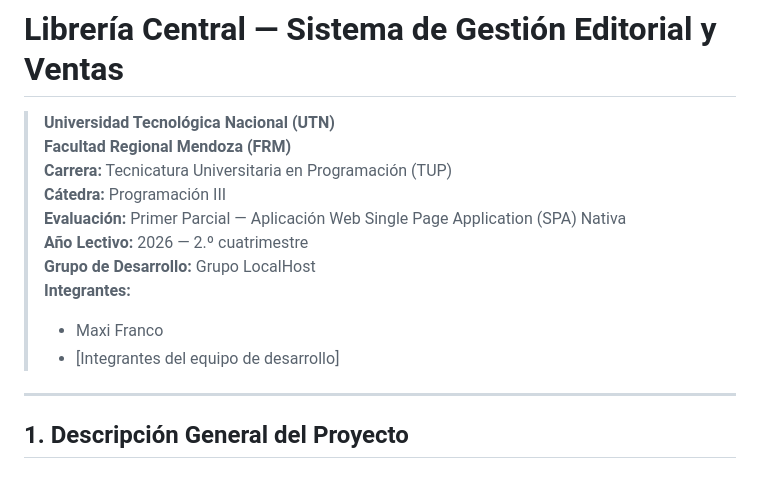
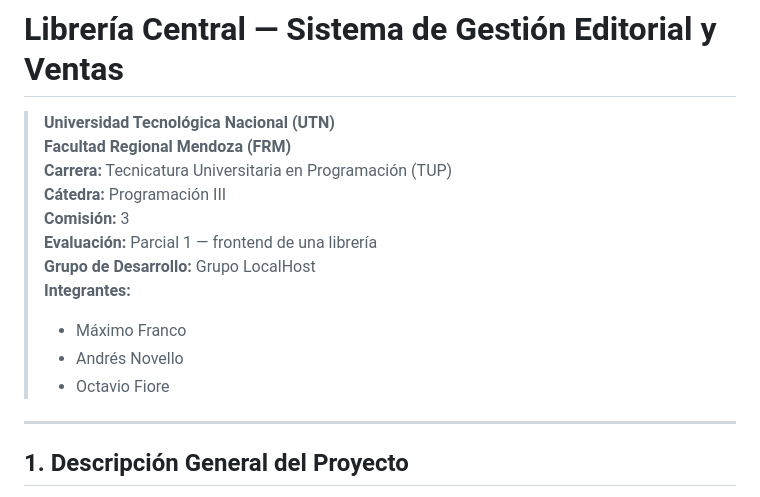
Before and after one commit to MaxiFranco05/libreria-front, a Markdown page: README.md, the part around the change. Drawn GitHub-style.

Commit message:
docs: completar integrantes y comision en encabezado de README.md

```diff
--- a/README.md
+++ b/README.md
@@ -4,12 +4,13 @@
 > **Facultad Regional Mendoza (FRM)**
 > **Carrera:** Tecnicatura Universitaria en Programación (TUP)
 > **Cátedra:** Programación III
-> **Evaluación:** Primer Parcial — Aplicación Web Single Page Application (SPA) Nativa
-> **Año Lectivo:** 2026 — 2.º cuatrimestre
+> **Comisión:** 3
+> **Evaluación:** Parcial 1 — frontend de una librería
 > **Grupo de Desarrollo:** Grupo LocalHost
 > **Integrantes:**
-> - Maxi Franco
-> - [Integrantes del equipo de desarrollo]
+> - Máximo Franco
+> - Andrés Novello
+> - Octavio Fiore
 
 ---
 
```
